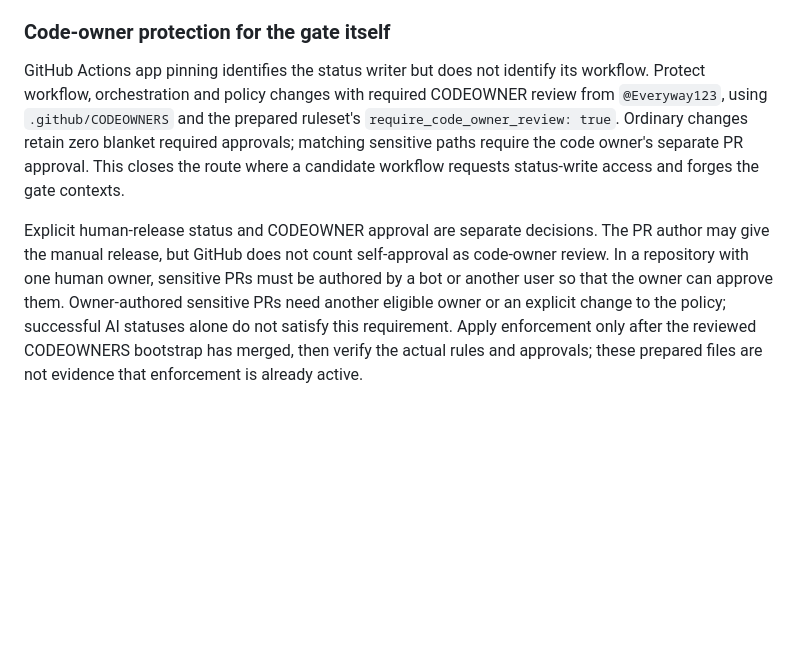
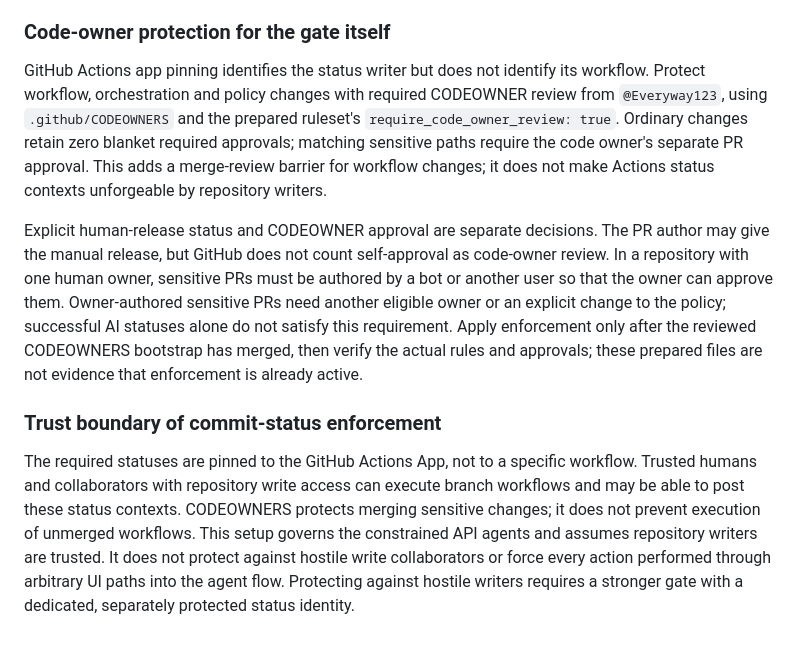
Before and after one commit to Everyway123/Steel_Hangar, a Markdown page: docs/agent-orchestration.md, the part around the change. GitHub-like rendering; blank space fills up the shorter version.

Commit message:
Document trusted-writer boundary of Actions status gates

```diff
--- a/docs/agent-orchestration.md
+++ b/docs/agent-orchestration.md
@@ -36,6 +36,10 @@ Review-only runner exit status reports the independent AI/check result. A valid
 
 ### Code-owner protection for the gate itself
 
-GitHub Actions app pinning identifies the status writer but does not identify its workflow. Protect workflow, orchestration and policy changes with required CODEOWNER review from `@Everyway123`, using `.github/CODEOWNERS` and the prepared ruleset's `require_code_owner_review: true`. Ordinary changes retain zero blanket required approvals; matching sensitive paths require the code owner's separate PR approval. This closes the route where a candidate workflow requests status-write access and forges the gate contexts.
+GitHub Actions app pinning identifies the status writer but does not identify its workflow. Protect workflow, orchestration and policy changes with required CODEOWNER review from `@Everyway123`, using `.github/CODEOWNERS` and the prepared ruleset's `require_code_owner_review: true`. Ordinary changes retain zero blanket required approvals; matching sensitive paths require the code owner's separate PR approval. This adds a merge-review barrier for workflow changes; it does not make Actions status contexts unforgeable by repository writers.
 
 Explicit human-release status and CODEOWNER approval are separate decisions. The PR author may give the manual release, but GitHub does not count self-approval as code-owner review. In a repository with one human owner, sensitive PRs must be authored by a bot or another user so that the owner can approve them. Owner-authored sensitive PRs need another eligible owner or an explicit change to the policy; successful AI statuses alone do not satisfy this requirement. Apply enforcement only after the reviewed CODEOWNERS bootstrap has merged, then verify the actual rules and approvals; these prepared files are not evidence that enforcement is already active.
+
+### Trust boundary of commit-status enforcement
+
+The required statuses are pinned to the GitHub Actions App, not to a specific workflow. Trusted humans and collaborators with repository write access can execute branch workflows and may be able to post these status contexts. CODEOWNERS protects merging sensitive changes; it does not prevent execution of unmerged workflows. This setup governs the constrained API agents and assumes repository writers are trusted. It does not protect against hostile write collaborators or force every action performed through arbitrary UI paths into the agent flow. Protecting against hostile writers requires a stronger gate with a dedicated, separately protected status identity.
```
